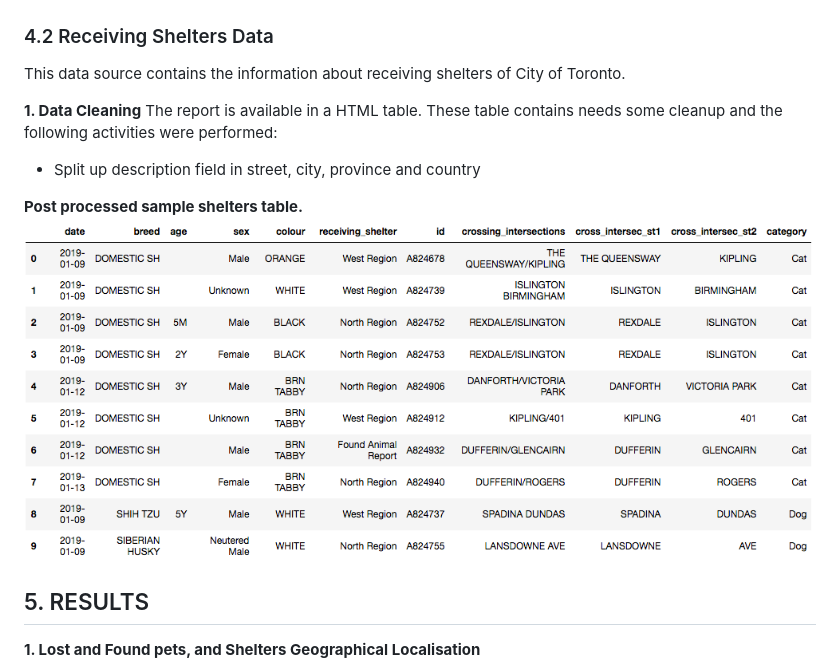
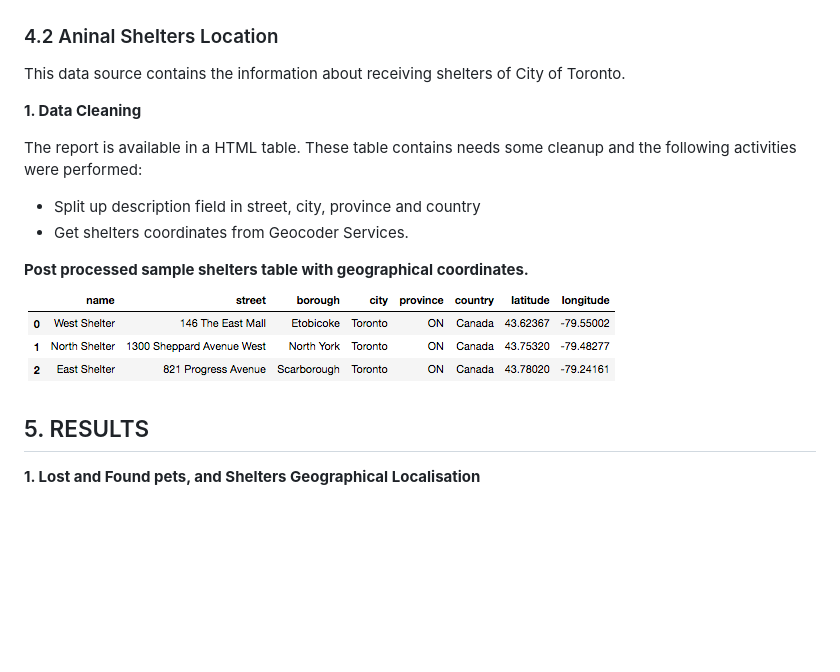
Before and after one commit to gomesluiz/Coursera_Capstone, a Markdown page: README.md, the part around the change. Drawn GitHub-style; pictures changed too: animals_shelters.png (added); blank space fills up the shorter version.

Commit message:
Week 5 updated

```diff
--- a/README.md
+++ b/README.md
@@ -105,17 +105,20 @@ def get_coordinates(city, street1, street2=''):
 ![Lost pets in Toronto](lost_and_found_pets_w_coordinates.png)
 
 
-### 4.2 Receiving Shelters Data
+### 4.2 Aninal Shelters Location
 
 This data source contains the information about receiving shelters of City of Toronto.
 
 **1. Data Cleaning**
+
 The report is available in a HTML table. These table contains needs some cleanup and the following activities were performed:
 
 * Split up description field in street, city, province and country
+* Get shelters coordinates from Geocoder Services.
 
-**Post processed sample shelters table.**
-![Receiving Shelters in Toronto](lost_and_found_pets.png)
+**Post processed sample shelters table with geographical coordinates.**
+![Receiving Shelters in Toronto](animals_shelters.png)
+
 
 
 
```
